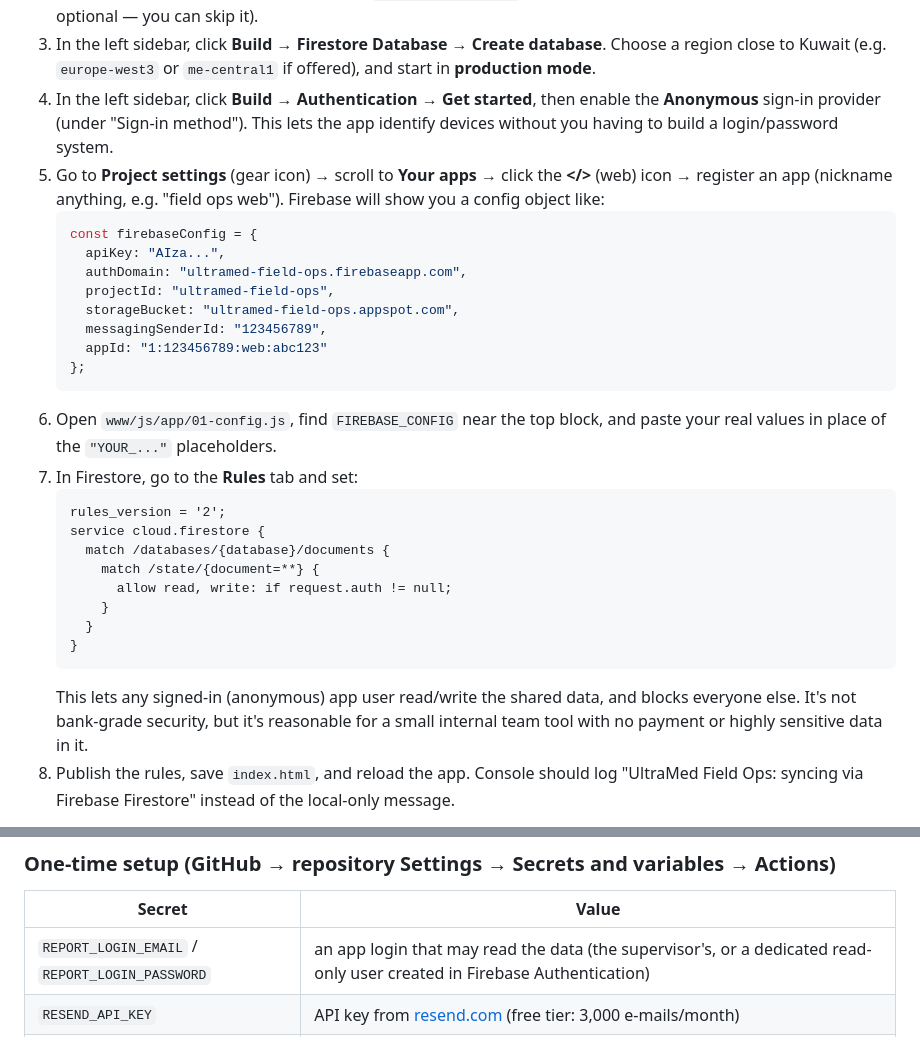
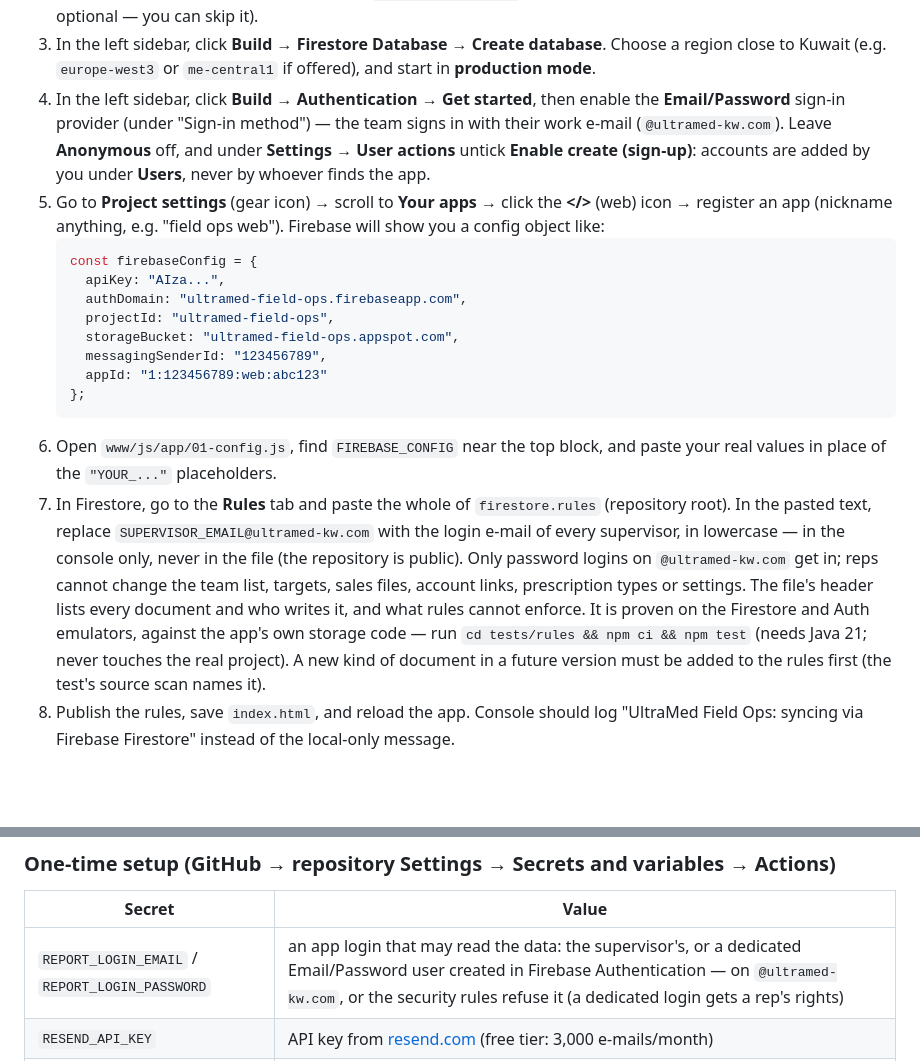
Before and after one commit to ghaithalmanfe/ultramed-app, a Markdown page: README.md, 2 parts joined by grey strips. GitHub-like rendering; blank space fills up the shorter version.

Commit message:
README and CLAUDE.md: Email/Password sign-in only, publish firestore.rules, new keys need the rules first
README's setup told the reader to enable Anonymous sign-in and publish the open rule;
it now says Email/Password only, sign-up off, paste firestore.rules with the supervisor
placeholder replaced in the console, and how to run tests/rules. The daily e-mail login
must be on @ultramed-kw.com. CLAUDE.md records that a new state key or prefix must be
added to firestore.rules before it ships (the app reports a refused save as offline).

Co-Authored-By: Claude Opus 5.5 <noreply@anthropic.com>
Claude-Session: https://claude.ai/code/session_01EpSEKiFexe1n6qZfArrfpE

````diff
--- a/README.md
+++ b/README.md
@@ -24,8 +24,10 @@ phones, connect it to a free Firebase project:
    Choose a region close to Kuwait (e.g. `europe-west3` or `me-central1` if offered),
    and start in **production mode**.
 4. In the left sidebar, click **Build → Authentication → Get started**, then enable
-   the **Anonymous** sign-in provider (under "Sign-in method"). This lets the app
-   identify devices without you having to build a login/password system.
+   the **Email/Password** sign-in provider (under "Sign-in method") — the team signs
+   in with their work e-mail (`@ultramed-kw.com`). Leave **Anonymous** off, and under
+   **Settings → User actions** untick **Enable create (sign-up)**: accounts are added
+   by you under **Users**, never by whoever finds the app.
 5. Go to **Project settings** (gear icon) → scroll to **Your apps** → click the
    **</>** (web) icon → register an app (nickname anything, e.g. "field ops web").
    Firebase will show you a config object like:
@@ -41,20 +43,17 @@ phones, connect it to a free Firebase project:
    ```
 6. Open `www/js/app/01-config.js`, find `FIREBASE_CONFIG` near the top
    block, and paste your real values in place of the `"YOUR_..."` placeholders.
-7. In Firestore, go to the **Rules** tab and set:
-   ```
-   rules_version = '2';
-   service cloud.firestore {
-     match /databases/{database}/documents {
-       match /state/{document=**} {
-         allow read, write: if request.auth != null;
-       }
-     }
-   }
-   ```
-   This lets any signed-in (anonymous) app user read/write the shared data, and
-   blocks everyone else. It's not bank-grade security, but it's reasonable for a
-   small internal team tool with no payment or highly sensitive data in it.
+7. In Firestore, go to the **Rules** tab and paste the whole of `firestore.rules`
+   (repository root). In the pasted text, replace `SUPERVISOR_EMAIL@ultramed-kw.com`
+   with the login e-mail of every supervisor, in lowercase — in the console only,
+   never in the file (the repository is public). Only password logins on
+   `@ultramed-kw.com` get in; reps cannot change the team list, targets, sales files,
+   account links, prescription types or settings. The file's header lists every
+   document and who writes it, and what rules cannot enforce. It is proven on the
+   Firestore and Auth emulators, against the app's own storage code — run
+   `cd tests/rules && npm ci && npm test` (needs Java 21; never touches the real
+   project). A new kind of document in a future version must be added to the rules
+   first (the test's source scan names it).
 8. Publish the rules, save `index.html`, and reload the app. Console should log
    "UltraMed Field Ops: syncing via Firebase Firestore" instead of the local-only
    message.
@@ -145,7 +144,7 @@ A run that fails is marked red on GitHub, which e-mails the repository owner.
 
 | Secret | Value |
 |---|---|
-| `REPORT_LOGIN_EMAIL` / `REPORT_LOGIN_PASSWORD` | an app login that may read the data (the supervisor's, or a dedicated read-only user created in Firebase Authentication) |
+| `REPORT_LOGIN_EMAIL` / `REPORT_LOGIN_PASSWORD` | an app login that may read the data: the supervisor's, or a dedicated Email/Password user created in Firebase Authentication — on `@ultramed-kw.com`, or the security rules refuse it (a dedicated login gets a rep's rights) |
 | `RESEND_API_KEY` | API key from [resend.com](https://resend.com) (free tier: 3,000 e-mails/month) |
 | `MAIL_FROM` | e.g. `UltraMed Field Ops <reports@ultramed-kw.com>` — the domain must be verified in Resend (add the SPF/DKIM DNS records Resend shows) |
 | `MAIL_ALL_DAYS` (a *variable*, not a secret) | optional `1` to also send on Fridays/Saturdays |
````
Also changed, not shown: CLAUDE.md (+1 -0 lines).
